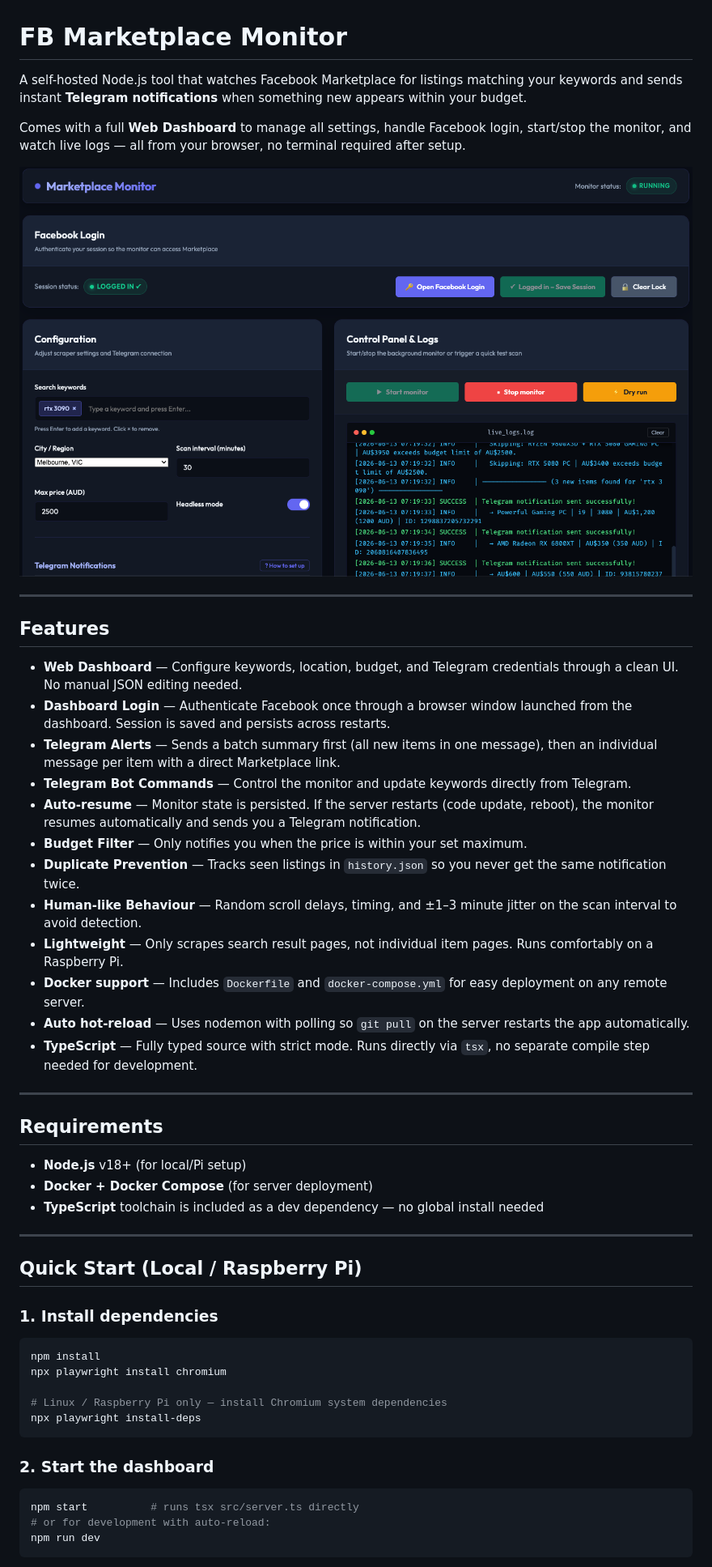
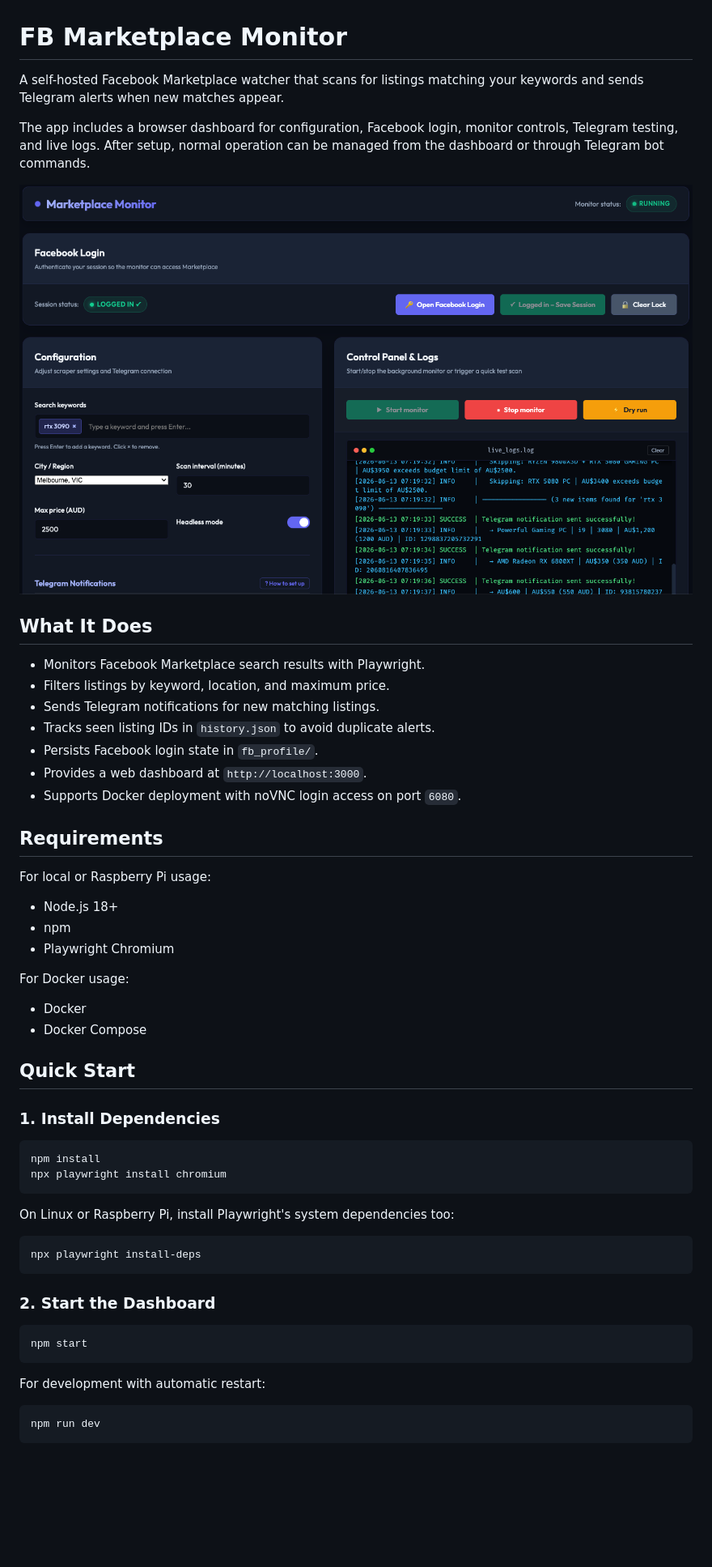
Before and after one commit to tuannam/fb_mon, a Markdown page: README.md, the part around one of its changes. Shown at 81% size. GitHub-like rendering; blank space fills up the shorter version.

````diff
--- a/README.md
+++ b/README.md
@@ -1,6 +1,6 @@
 # FB Marketplace Monitor
 
-A self-hosted Node.js tool that watches Facebook Marketplace for listings matching your keywords and sends instant **Telegram notifications** when something new appears within your budget.
+A self-hosted Facebook Marketplace watcher that scans for listings matching your keywords and sends Telegram alerts when new matches appear.
 
-Comes with a full **Web Dashboard** to manage all settings, handle Facebook login, start/stop the monitor, and watch live logs — all from your browser, no terminal required after setup.
+The app includes a browser dashboard for configuration, Facebook login, monitor controls, Telegram testing, and live logs. After setup, normal operation can be managed from the dashboard or through Telegram bot commands.
 
@@ -8,48 +8,51 @@ Comes with a full **Web Dashboard** to manage all settings, handle Facebook logi
 
----
+## What It Does
 
-## Features
-
-- **Web Dashboard** — Configure keywords, location, budget, and Telegram credentials through a clean UI. No manual JSON editing needed.
-- **Dashboard Login** — Authenticate Facebook once through a browser window launched from the dashboard. Session is saved and persists across restarts.
-- **Telegram Alerts** — Sends a batch summary first (all new items in one message), then an individual message per item with a direct Marketplace link.
-- **Telegram Bot Commands** — Control the monitor and update keywords directly from Telegram.
-- **Auto-resume** — Monitor state is persisted. If the server restarts (code update, reboot), the monitor resumes automatically and sends you a Telegram notification.
-- **Budget Filter** — Only notifies you when the price is within your set maximum.
-- **Duplicate Prevention** — Tracks seen listings in `history.json` so you never get the same notification twice.
-- **Human-like Behaviour** — Random scroll delays, timing, and ±1–3 minute jitter on the scan interval to avoid detection.
-- **Lightweight** — Only scrapes search result pages, not individual item pages. Runs comfortably on a Raspberry Pi.
-- **Docker support** — Includes `Dockerfile` and `docker-compose.yml` for easy deployment on any remote server.
-- **Auto hot-reload** — Uses nodemon with polling so `git pull` on the server restarts the app automatically.
-- **TypeScript** — Fully typed source with strict mode. Runs directly via `tsx`, no separate compile step needed for development.
-
----
+- Monitors Facebook Marketplace search results with Playwright.
+- Filters listings by keyword, location, and maximum price.
+- Sends Telegram notifications for new matching listings.
+- Tracks seen listing IDs in `history.json` to avoid duplicate alerts.
+- Persists Facebook login state in `fb_profile/`.
+- Provides a web dashboard at `http://localhost:3000`.
+- Supports Docker deployment with noVNC login access on port `6080`.
 
 ## Requirements
 
-- **Node.js** v18+ (for local/Pi setup)
-- **Docker + Docker Compose** (for server deployment)
-- **TypeScript** toolchain is included as a dev dependency — no global install needed
+For local or Raspberry Pi usage:
 
----
+- Node.js 18+
+- npm
+- Playwright Chromium
 
-## Quick Start (Local / Raspberry Pi)
+For Docker usage:
 
-### 1. Install dependencies
+- Docker
+- Docker Compose
+
+## Quick Start
+
+### 1. Install Dependencies
 
 ```bash
 npm install
 npx playwright install chromium
+```
 
-# Linux / Raspberry Pi only — install Chromium system dependencies
+On Linux or Raspberry Pi, install Playwright's system dependencies too:
+
+```bash
 npx playwright install-deps
 ```
 
-### 2. Start the dashboard
+### 2. Start the Dashboard
 
 ```bash
-npm start          # runs tsx src/server.ts directly
-# or for development with auto-reload:
+npm start
+```
+
+For development with automatic restart:
+
+```bash
 npm run dev
 ```
 
````
Also changed, not shown: other parts of README.md (+164 -76 lines).
